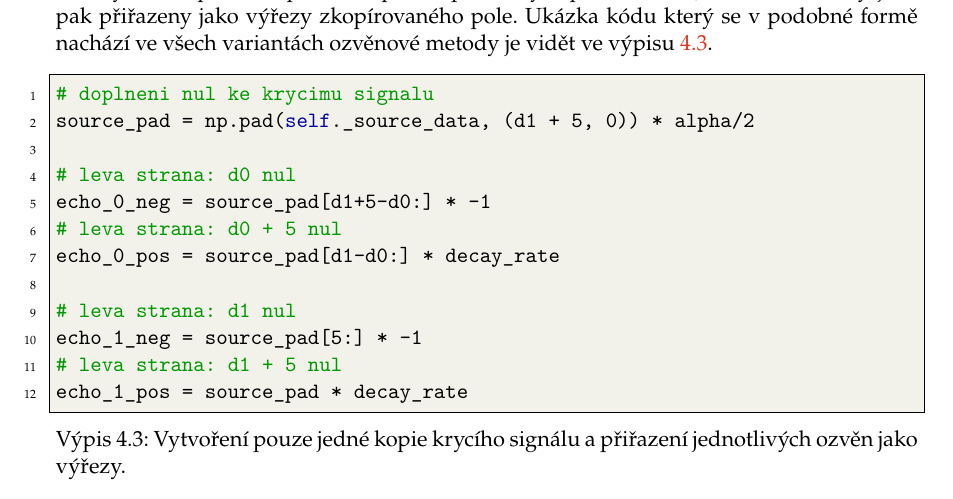
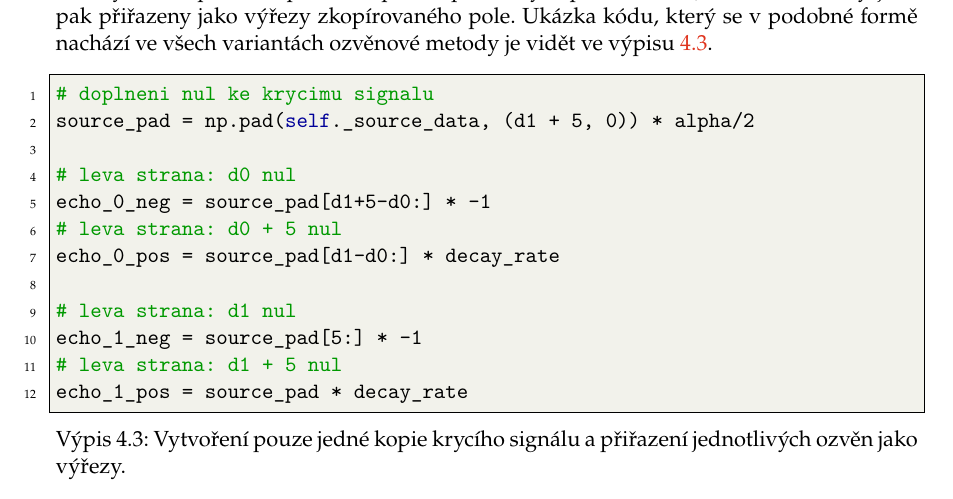
Before and after one commit to pkabelka/audio-steganography-thesis, a LaTeX thesis (xkabel09-Digitalni-zvukova-steganografie.tex, which reads xkabel09-Digitalni-zvukova-steganografie-01-kapitoly-chapters.tex): part of page 31 of 43, cut so that both start at the same text. Compiled offline with pdfLaTeX.

Commit message:
impl: added a comma

```diff
--- a/xkabel09-Digitalni-zvukova-steganografie-01-kapitoly-chapters.tex
+++ b/xkabel09-Digitalni-zvukova-steganografie-01-kapitoly-chapters.tex
@@ -1538,7 +1538,7 @@ případně implementovat jiné způsoby hledání optimálních hodnot. Impleme
 obsahuje velký rozdíl oproti teoretickému popisu z~důvodu optimalizace
 kódování, a~to nahrazením konvoluce pro vytvoření ozvěny za zkopírování pole
 a~doplnění příslušným počtem nul. Jednotlivé ozvěny jsou pak přiřazeny jako
-výřezy zkopírovaného pole. Ukázka kódu který se v~podobné formě nachází ve
+výřezy zkopírovaného pole. Ukázka kódu, který se v~podobné formě nachází ve
 všech variantách ozvěnové metody je vidět ve
 výpisu~\ref{lst:echo-source-padding}.
 
```
